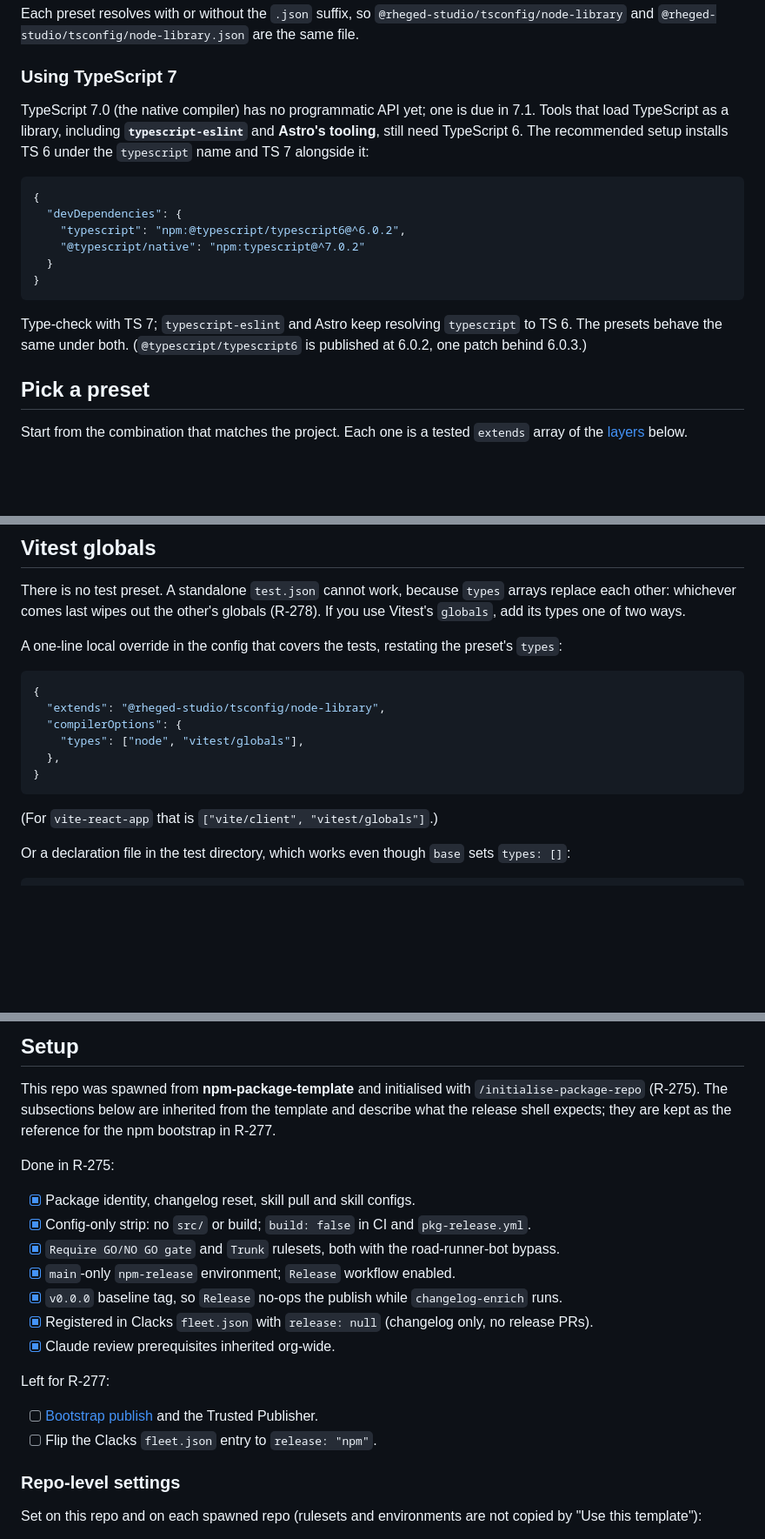
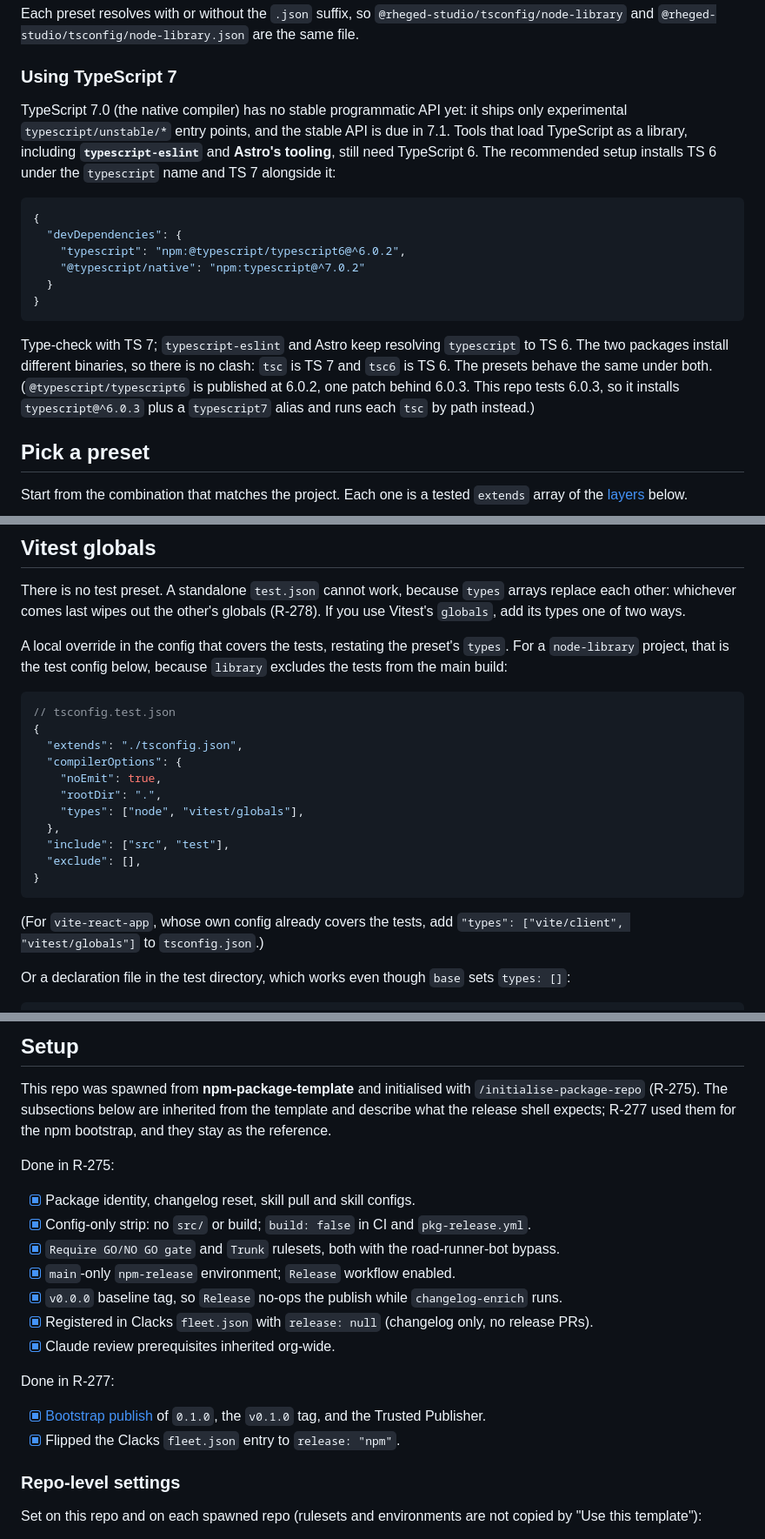
Before and after one commit to rheged-studio/tsconfig, a Markdown page: README.md, 3 parts joined by grey strips. Shown at 87% size. Drawn GitHub-style; blank space fills up the shorter version.

Commit message:
docs(readme): refresh stale release state and correct preset guidance
- Status, Setup and Release sections reflect the 0.1.0 publish (R-277).
- TS 7 ships only an unstable API; the TS 6 side-by-side setup installs
  tsc (TS 7) and tsc6 (TS 6), so the binaries don't clash.
- base keeps options whose TS 6 default depends on another layer.
- jsxImportSource is no framework type root; it gets its own bullet.
- The Vitest globals example used node-library, whose exclude drops the
  tests, so it did nothing. It is now a tsconfig.test.json.

Refs: R-2817

````diff
--- a/README.md
+++ b/README.md
@@ -42,9 +42,10 @@ and `@rheged-studio/tsconfig/node-library.json` are the same file.
 
 ### Using TypeScript 7
 
-TypeScript 7.0 (the native compiler) has no programmatic API yet; one is due in 7.1. Tools that load
-TypeScript as a library, including **`typescript-eslint`** and **Astro's tooling**, still need
-TypeScript 6. The recommended setup installs TS 6 under the `typescript` name and TS 7 alongside it:
+TypeScript 7.0 (the native compiler) has no stable programmatic API yet: it ships only experimental
+`typescript/unstable/*` entry points, and the stable API is due in 7.1. Tools that load TypeScript as
+a library, including **`typescript-eslint`** and **Astro's tooling**, still need TypeScript 6. The
+recommended setup installs TS 6 under the `typescript` name and TS 7 alongside it:
 
 ```json
 {
@@ -55,9 +56,11 @@ TypeScript 6. The recommended setup installs TS 6 under the `typescript` name an
 }
 ```
 
-Type-check with TS 7; `typescript-eslint` and Astro keep resolving `typescript` to TS 6. The presets
-behave the same under both. (`@typescript/typescript6` is published at 6.0.2, one patch behind
-6.0.3.)
+Type-check with TS 7; `typescript-eslint` and Astro keep resolving `typescript` to TS 6. The two
+packages install different binaries, so there is no clash: `tsc` is TS 7 and `tsc6` is TS 6. The
+presets behave the same under both. (`@typescript/typescript6` is published at 6.0.2, one patch
+behind 6.0.3. This repo tests 6.0.3, so it installs `typescript@^6.0.3` plus a `typescript7` alias
+and runs each `tsc` by path instead.)
 
 ## Pick a preset
 
@@ -371,18 +378,26 @@ There is no test preset. A standalone `test.json` cannot work, because `types` a
 other: whichever comes last wipes out the other's globals (R-278). If you use Vitest's `globals`,
 add its types one of two ways.
 
-A one-line local override in the config that covers the tests, restating the preset's `types`:
+A local override in the config that covers the tests, restating the preset's `types`. For a
+`node-library` project, that is the test config below, because `library` excludes the tests from the
+main build:
 
 ```jsonc
+// tsconfig.test.json
 {
-  "extends": "@rheged-studio/tsconfig/node-library",
+  "extends": "./tsconfig.json",
   "compilerOptions": {
+    "noEmit": true,
+    "rootDir": ".",
     "types": ["node", "vitest/globals"],
   },
+  "include": ["src", "test"],
+  "exclude": [],
 }
 ```
 
-(For `vite-react-app` that is `["vite/client", "vitest/globals"]`.)
+(For `vite-react-app`, whose own config already covers the tests, add
+`"types": ["vite/client", "vitest/globals"]` to `tsconfig.json`.)
 
 Or a declaration file in the test directory, which works even though `base` sets `types: []`:
 
@@ -614,7 +629,7 @@ the release shell.
 
 This repo was spawned from **npm-package-template** and initialised with `/initialise-package-repo`
 (R-275). The subsections below are inherited from the template and describe what the release shell
-expects; they are kept as the reference for the npm bootstrap in R-277.
+expects; R-277 used them for the npm bootstrap, and they stay as the reference.
 
 Done in R-275:
 
@@ -626,10 +641,11 @@ Done in R-275:
 - [x] Registered in Clacks `fleet.json` with `release: null` (changelog only, no release PRs).
 - [x] Claude review prerequisites inherited org-wide.
 
-Left for R-277:
+Done in R-277:
 
-- [ ] [Bootstrap publish](#npm-oidc-trusted-publishing) and the Trusted Publisher.
-- [ ] Flip the Clacks `fleet.json` entry to `release: "npm"`.
+- [x] [Bootstrap publish](#npm-oidc-trusted-publishing) of `0.1.0`, the `v0.1.0` tag, and the
+      Trusted Publisher.
+- [x] Flipped the Clacks `fleet.json` entry to `release: "npm"`.
 
 ### Repo-level settings
 
````
Also changed, not shown: other parts of README.md (+13 -9 lines).
